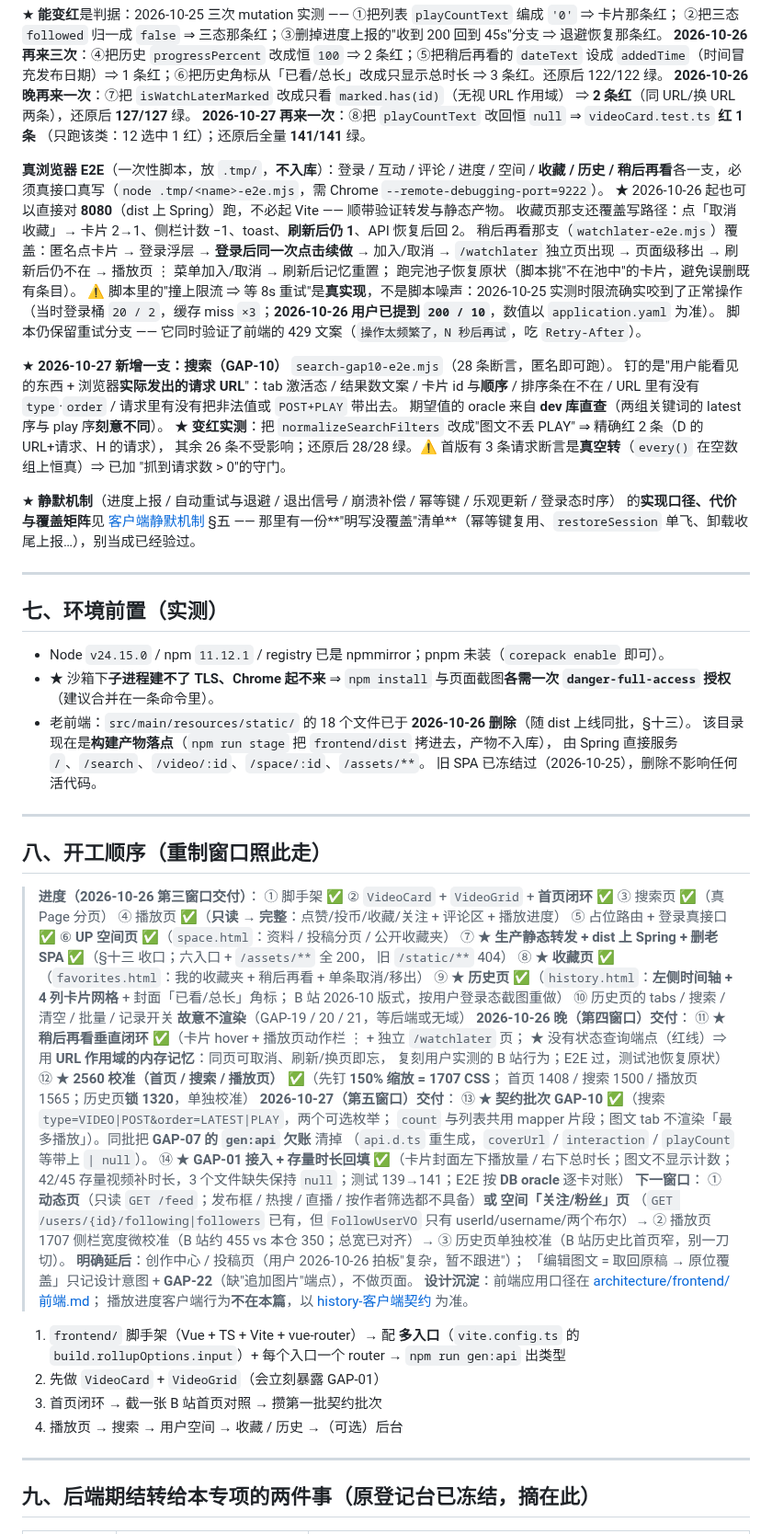
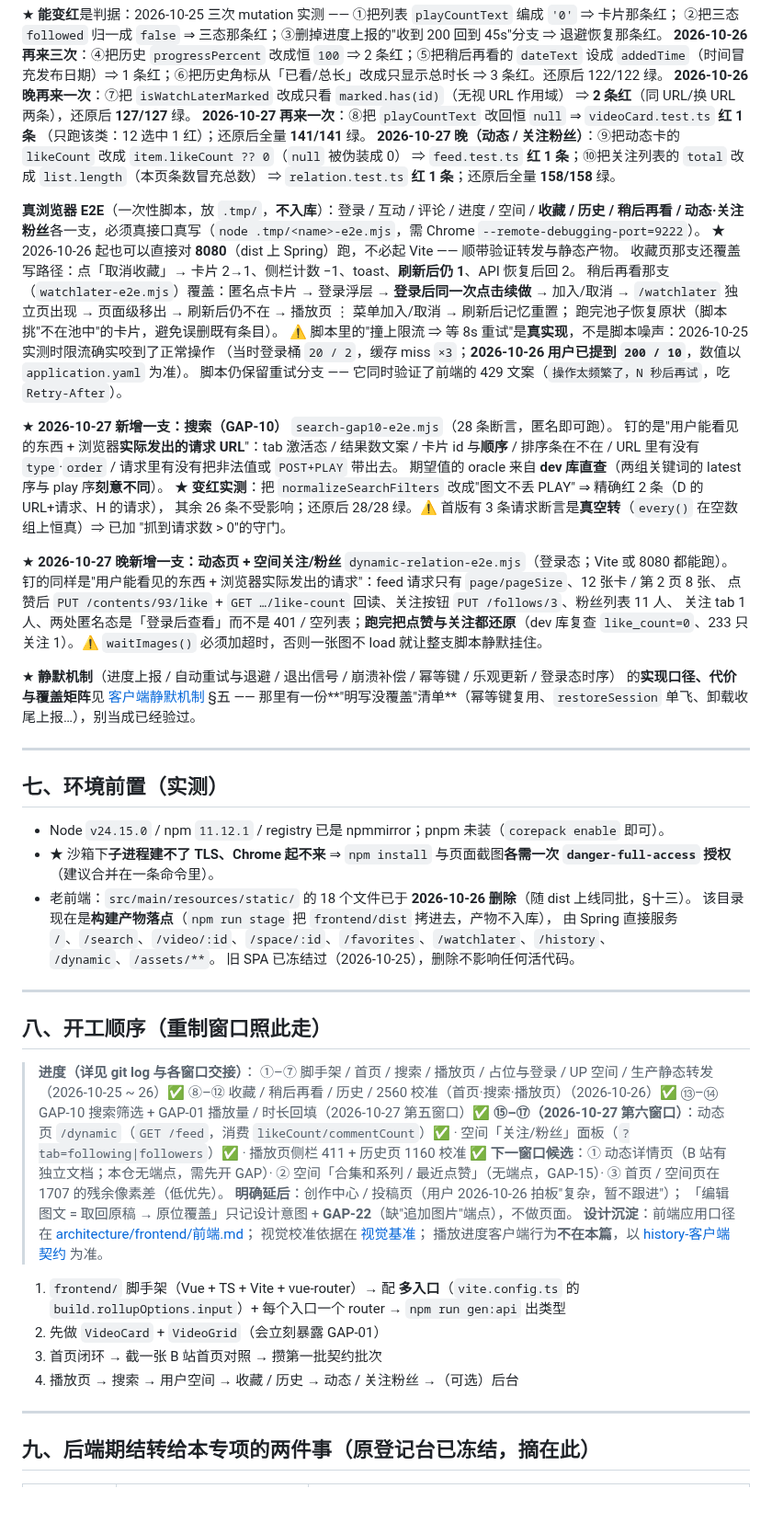
Before and after one commit to YJhhhaaa06/MySpringTV, a Markdown page: .docs/task/CURRENT_FRONTEND.md, the part around one of its changes. Shown at 92% size. Drawn GitHub-style; blank space fills up the shorter version.

```diff
--- a/.docs/task/CURRENT_FRONTEND.md
+++ b/.docs/task/CURRENT_FRONTEND.md
@@ -163,9 +168,12 @@ npm run stage                                                # dist → ../src/m
 ⇒ **2 条红**（同 URL/换 URL 两条），还原后 **127/127** 绿。
 **2026-10-27 再来一次**：⑧把 `playCountText` 改回恒 `null` ⇒ `videoCard.test.ts` **红 1 条**
 （只跑该类：12 选中 1 红）；还原后全量 **141/141** 绿。
+**2026-10-27 晚（动态 / 关注粉丝）**：⑨把动态卡的 `likeCount` 改成 `item.likeCount ?? 0`（`null` 被伪装成 0）
+⇒ `feed.test.ts` **红 1 条**；⑩把关注列表的 `total` 改成 `list.length`（本页条数冒充总数）
+⇒ `relation.test.ts` **红 1 条**；还原后全量 **158/158** 绿。
 
 **真浏览器 E2E**（一次性脚本，放 `.tmp/`，**不入库**）：登录 / 互动 / 评论 / 进度 / 空间 /
-**收藏 / 历史 / 稍后再看**各一支，必须真接口真写（`node .tmp/<name>-e2e.mjs`，需 Chrome `--remote-debugging-port=9222`）。
+**收藏 / 历史 / 稍后再看 / 动态·关注粉丝**各一支，必须真接口真写（`node .tmp/<name>-e2e.mjs`，需 Chrome `--remote-debugging-port=9222`）。
 ★ 2026-10-26 起也可以直接对 **8080**（dist 上 Spring）跑，不必起 Vite —— 顺带验证转发与静态产物。
 收藏页那支还覆盖写路径：点「取消收藏」→ 卡片 2→1、侧栏计数 −1、toast、**刷新后仍 1**、API 恢复后回 2。
 稍后再看那支（`watchlater-e2e.mjs`）覆盖：匿名点卡片 → 登录浮层 → **登录后同一次点击续做** → 加入/取消 →
@@ -183,6 +191,12 @@ npm run stage                                                # dist → ../src/m
 其余 26 条不受影响；还原后 28/28 绿。⚠️ 首版有 3 条请求断言是**真空转**（`every()` 在空数组上恒真）⇒ 已加
 "抓到请求数 > 0"的守门。
 
+★ **2026-10-27 晚新增一支：动态页 + 空间关注/粉丝** `dynamic-relation-e2e.mjs`（登录态；Vite 或 8080 都能跑）。
+钉的同样是"用户能看见的东西 + 浏览器实际发出的请求"：feed 请求只有 `page/pageSize`、12 张卡 / 第 2 页 8 张、
+点赞后 `PUT /contents/93/like` + `GET …/like-count` 回读、关注按钮 `PUT /follows/3`、粉丝列表 11 人、
+关注 tab 1 人、两处匿名态是「登录后查看」而不是 401 / 空列表；**跑完把点赞与关注都还原**（dev 库复查
+`like_count=0`、233 只关注 1）。⚠️ `waitImages()` 必须加超时，否则一张图不 load 就让整支脚本静默挂住。
+
 ★ **静默机制**（进度上报 / 自动重试与退避 / 退出信号 / 崩溃补偿 / 幂等键 / 乐观更新 / 登录态时序）
 的**实现口径、代价与覆盖矩阵**见 [客户端静默机制](../architecture/frontend/客户端静默机制.md) §五 ——
 那里有一份**"明写没覆盖"清单**（幂等键复用、`restoreSession` 单飞、卸载收尾上报…），别当成已经验过。
@@ -195,49 +209,32 @@ npm run stage                                                # dist → ../src/m
 - ★ 沙箱下**子进程建不了 TLS、Chrome 起不来** ⇒ `npm install` 与页面截图**各需一次 `danger-full-access` 授权**（建议合并在一条命令里）。
 - 老前端：`src/main/resources/static/` 的 18 个文件已于 **2026-10-26 删除**（随 dist 上线同批，§十三）。
   该目录现在是**构建产物落点**（`npm run stage` 把 `frontend/dist` 拷进去，产物不入库），
-  由 Spring 直接服务 `/`、`/search`、`/video/:id`、`/space/:id`、`/assets/**`。
+  由 Spring 直接服务 `/`、`/search`、`/video/:id`、`/space/:id`、`/favorites`、`/watchlater`、`/history`、
+  `/dynamic`、`/assets/**`。
   旧 SPA 已冻结过（2026-10-25），删除不影响任何活代码。
 
 ---
 
 ## 八、开工顺序（重制窗口照此走）
 
-> **进度（2026-10-26 第三窗口交付）**：
-> ① 脚手架 ✅ ② `VideoCard` + `VideoGrid` + **首页闭环** ✅ ③ 搜索页 ✅（真 Page 分页）
-> ④ 播放页 ✅（**只读 → 完整**：点赞/投币/收藏/关注 + 评论区 + 播放进度）
-> ⑤ 占位路由 + 登录真接口 ✅ ⑥ **UP 空间页** ✅（`space.html`：资料 / 投稿分页 / 公开收藏夹）
-> ⑦ ★ **生产静态转发 + dist 上 Spring + 删老 SPA** ✅（§十三 收口；六入口 + `/assets/**` 全 200，
->    旧 `/static/**` 404）
-> ⑧ ★ **收藏页** ✅（`favorites.html`：我的收藏夹 + 稍后再看 + 单条取消/移出）
-> ⑨ ★ **历史页** ✅（`history.html`：**左侧时间轴 + 4 列卡片网格** + 封面「已看/总长」角标；
->    B 站 2026-10 版式，按用户登录态截图重做）
-> ⑩ 历史页的 tabs / 搜索 / 清空 / 批量 / 记录开关 **故意不渲染**（GAP-19 / 20 / 21，等后端或无域）
-> **2026-10-26 晚（第四窗口）交付**：
-> ⑪ ★ **稍后再看垂直闭环** ✅（卡片 hover + 播放页动作栏 ⋮ + 独立 `/watchlater` 页；
->    ★ 没有状态查询端点（红线）⇒ 用 **URL 作用域的内存记忆**：同页可取消、刷新/换页即忘，
->    复刻用户实测的 B 站行为；E2E 过，测试池恢复原状）
-> ⑫ ★ **2560 校准（首页 / 搜索 / 播放页）** ✅（先钉 **150% 缩放 = 1707 CSS**；
->    首页 1408 / 搜索 1500 / 播放页 1565；历史页**锁 1320**，单独校准）
-> **2026-10-27（第五窗口）交付**：
-> ⑬ ★ **契约批次 GAP-10** ✅（搜索 `type=VIDEO|POST&order=LATEST|PLAY`，两个可选枚举；
->    `count` 与列表共用 mapper 片段；图文 tab 不渲染「最多播放」）。同批把 **GAP-07 的 `gen:api` 欠账** 清掉
->    （`api.d.ts` 重生成，`coverUrl` / `interaction` / `playCount` 等带上 `| null`）。
-> ⑭ ★ **GAP-01 接入 + 存量时长回填** ✅（卡片封面左下播放量 / 右下总时长；图文不显示计数；
->    42/45 存量视频补时长，3 个文件缺失保持 `null`；测试 139→141；E2E 按 **DB oracle** 逐卡对账）
-> **下一窗口**：
-> ① **动态页**（只读 `GET /feed`；发布框 / 热搜 / 直播 / 按作者筛选都不具备）**或** **空间「关注/粉丝」页**
->    （`GET /users/{id}/following|followers` 已有，但 `FollowUserVO` 只有 userId/username/两个布尔）→
-> ② 播放页 1707 侧栏宽度微校准（B 站约 455 vs 本仓 350；总宽已对齐）→
-> ③ 历史页单独校准（B 站历史比首页窄，别一刀切）。
+> **进度（详见 git log 与各窗口交接）**：
+> ①–⑦ 脚手架 / 首页 / 搜索 / 播放页 / 占位与登录 / UP 空间 / 生产静态转发（2026-10-25 ~ 26）✅
+> ⑧–⑫ 收藏 / 稍后再看 / 历史 / 2560 校准（首页·搜索·播放页）（2026-10-26）✅
+> ⑬–⑭ GAP-10 搜索筛选 + GAP-01 播放量 / 时长回填（2026-10-27 第五窗口）✅
+> **⑮–⑰（2026-10-27 第六窗口）**：动态页 `/dynamic`（`GET /feed`，消费 `likeCount/commentCount`）✅ ·
+> 空间「关注/粉丝」面板（`?tab=following|followers`）✅ · 播放页侧栏 411 + 历史页 1160 校准 ✅
+> **下一窗口候选**：① 动态详情页（B 站有独立文档；本仓无端点，需先开 GAP）·
+> ② 空间「合集和系列 / 最近点赞」（无端点，GAP-15）· ③ 首页 / 空间页在 1707 的残余像素差（低优先）。
 > **明确延后**：创作中心 / 投稿页（用户 2026-10-26 拍板"复杂，暂不跟进"）；
 > 「编辑图文 = 取回原稿 → 原位覆盖」只记设计意图 + **GAP-22**（缺"追加图片"端点），不做页面。
 > **设计沉淀**：前端应用口径在 [architecture/frontend/前端.md](../architecture/frontend/前端.md)；
+> 视觉校准依据在 [视觉基准](../architecture/frontend/视觉基准.md)；
 > 播放进度客户端行为**不在本篇**，以 [history-客户端契约](../architecture/domain/history/history-客户端契约.md) 为准。
 
 1. `frontend/` 脚手架（Vue + TS + Vite + vue-router）→ 配 **多入口**（`vite.config.ts` 的 `build.rollupOptions.input`）+ 每个入口一个 router → `npm run gen:api` 出类型
 2. 先做 `VideoCard` + `VideoGrid`（会立刻暴露 GAP-01）
 3. 首页闭环 → 截一张 B 站首页对照 → 攒第一批契约批次
-4. 播放页 → 搜索 → 用户空间 → 收藏 / 历史 →（可选）后台
+4. 播放页 → 搜索 → 用户空间 → 收藏 / 历史 → 动态 / 关注粉丝 →（可选）后台
 
 ---
 
```
Also changed, not shown: other parts of .docs/task/CURRENT_FRONTEND.md (+41 -85 lines), 2 other files.
